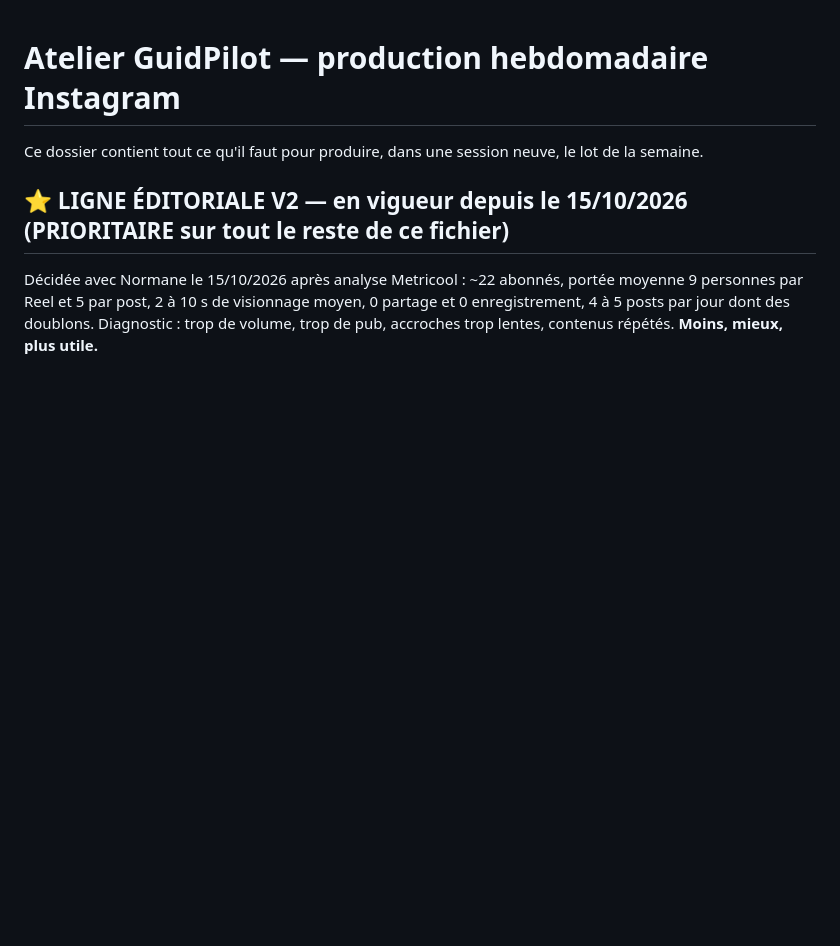
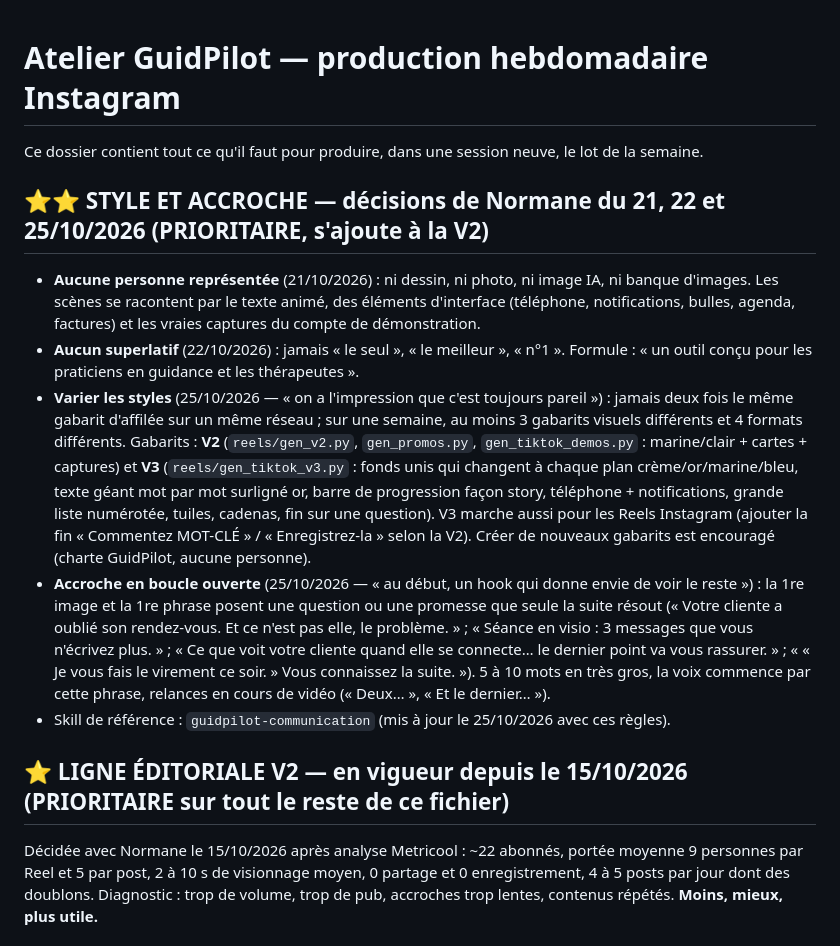
Before and after one commit to guidpilot/guidpilot-media, a Markdown page: atelier/README.md, the part around the change. Drawn GitHub-style; blank space fills up the shorter version.

Commit message:
README : règles style V3, accroche en boucle ouverte, aucune personne, aucun superlatif
Co-Authored-By: Claude Opus 5.5 <noreply@anthropic.com>
Claude-Session: https://claude.ai/code/session_019Qb86noHeLcfN5ahmgsRu1

```diff
--- a/atelier/README.md
+++ b/atelier/README.md
@@ -1,6 +1,14 @@
 # Atelier GuidPilot — production hebdomadaire Instagram
 
 Ce dossier contient tout ce qu'il faut pour produire, dans une session neuve, le lot de la semaine.
+
+## ⭐⭐ STYLE ET ACCROCHE — décisions de Normane du 21, 22 et 25/10/2026 (PRIORITAIRE, s'ajoute à la V2)
+
+- **Aucune personne représentée** (21/10/2026) : ni dessin, ni photo, ni image IA, ni banque d'images. Les scènes se racontent par le texte animé, des éléments d'interface (téléphone, notifications, bulles, agenda, factures) et les vraies captures du compte de démonstration.
+- **Aucun superlatif** (22/10/2026) : jamais « le seul », « le meilleur », « n°1 ». Formule : « un outil conçu pour les praticiens en guidance et les thérapeutes ».
+- **Varier les styles** (25/10/2026 — « on a l'impression que c'est toujours pareil ») : jamais deux fois le même gabarit d'affilée sur un même réseau ; sur une semaine, au moins 3 gabarits visuels différents et 4 formats différents. Gabarits : **V2** (`reels/gen_v2.py`, `gen_promos.py`, `gen_tiktok_demos.py` : marine/clair + cartes + captures) et **V3** (`reels/gen_tiktok_v3.py` : fonds unis qui changent à chaque plan crème/or/marine/bleu, texte géant mot par mot surligné or, barre de progression façon story, téléphone + notifications, grande liste numérotée, tuiles, cadenas, fin sur une question). V3 marche aussi pour les Reels Instagram (ajouter la fin « Commentez MOT-CLÉ » / « Enregistrez-la » selon la V2). Créer de nouveaux gabarits est encouragé (charte GuidPilot, aucune personne).
+- **Accroche en boucle ouverte** (25/10/2026 — « au début, un hook qui donne envie de voir le reste ») : la 1re image et la 1re phrase posent une question ou une promesse que seule la suite résout (« Votre cliente a oublié son rendez-vous. Et ce n'est pas elle, le problème. » ; « Séance en visio : 3 messages que vous n'écrivez plus. » ; « Ce que voit votre cliente quand elle se connecte… le dernier point va vous rassurer. » ; « « Je vous fais le virement ce soir. » Vous connaissez la suite. »). 5 à 10 mots en très gros, la voix commence par cette phrase, relances en cours de vidéo (« Deux… », « Et le dernier… »).
+- Skill de référence : `guidpilot-communication` (mis à jour le 25/10/2026 avec ces règles).
 
 ## ⭐ LIGNE ÉDITORIALE V2 — en vigueur depuis le 15/10/2026 (PRIORITAIRE sur tout le reste de ce fichier)
 
```
